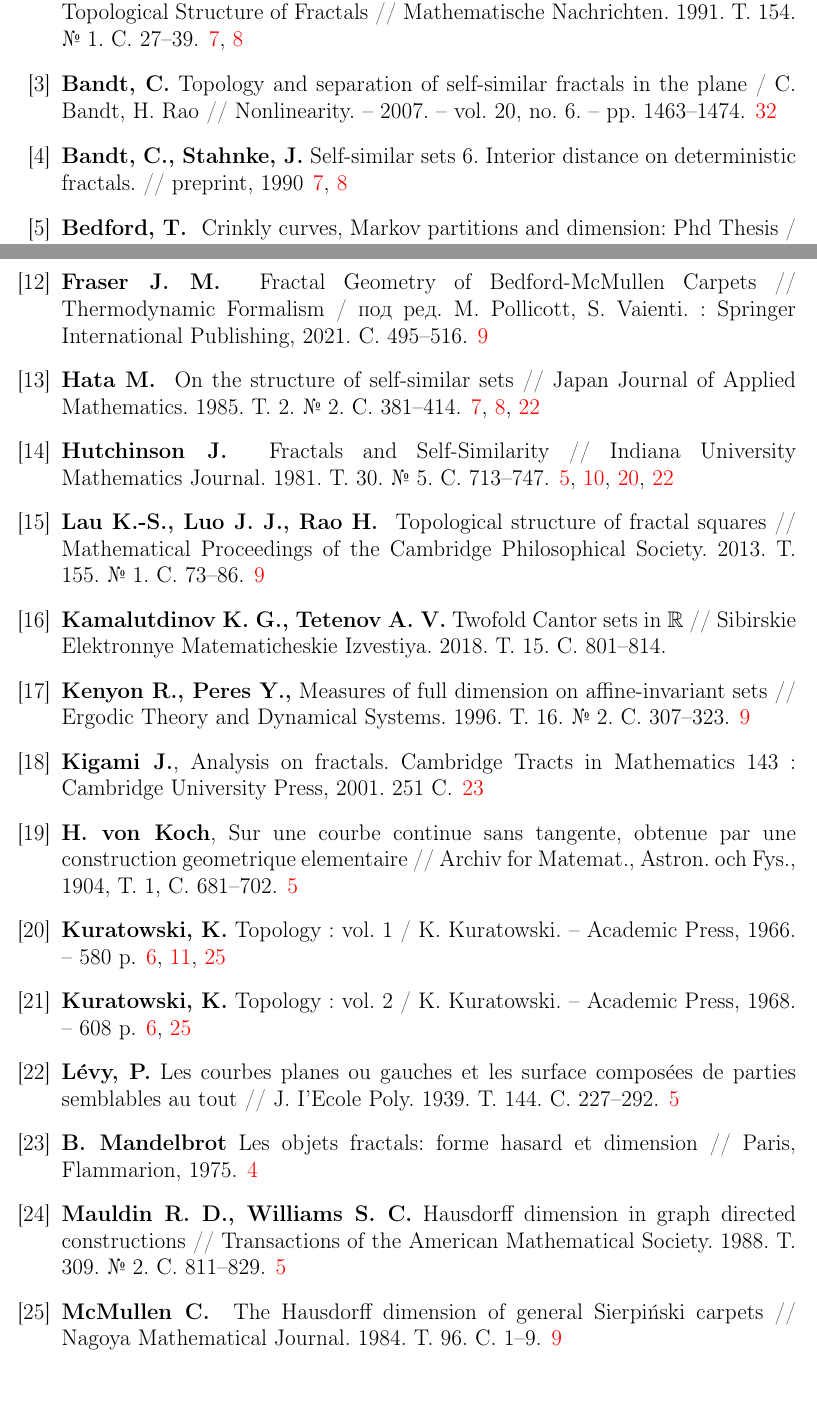
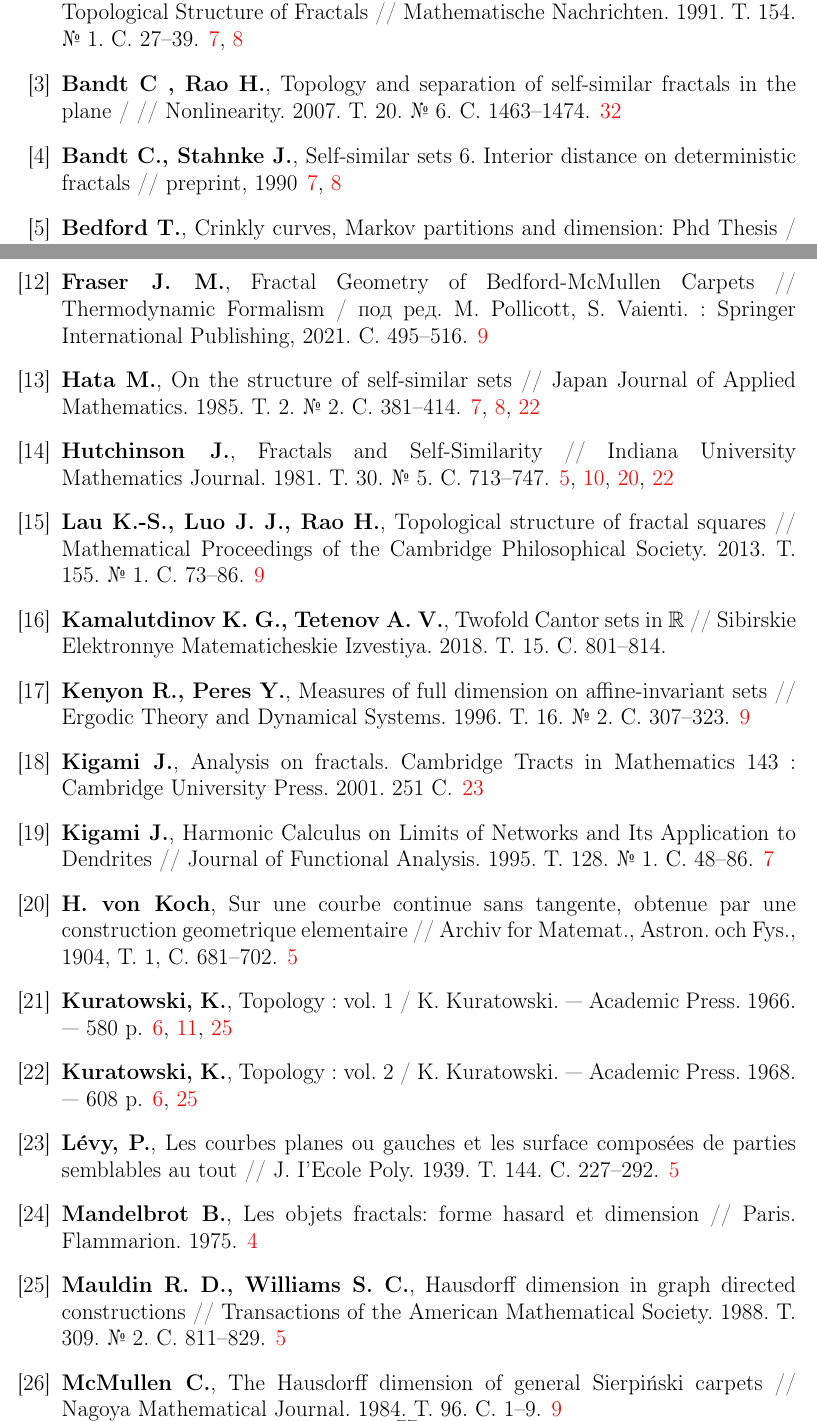
Before and after one commit to dimalek97/Drozdov-Phd-Dissertation, a LaTeX thesis (qualification-work.tex, which reads qualification-work/references.tex): two parts of pages 76 and 77 of 79, joined at a grey line, cut so that both start at the same text, the shorter picture padded with empty space. Compiled offline with pdfLaTeX.

Commit message:
правки

```diff
--- a/qualification-work/references.tex
+++ b/qualification-work/references.tex
@@ -27,15 +28,18 @@ Self-Similar Sets 7. A Characterization of Self-Similar Fractals with Positive H
 Self‐Similar Sets 2. A Simple Approach to the Topological Structure of Fractals //
 Mathematische Nachrichten. 1991. Т. 154. № 1. С. 27--39.
 
-\bibitem{BR}  {\bf Bandt, C.} Topology and separation of self-similar fractals in the plane / C. Bandt, H. Rao // Nonlinearity. -- 2007. -- vol.~20, no.~6. -- pp.~1463--1474.
+\bibitem{BR}  {\bf Bandt C , Rao H.},
+Topology and separation of self-similar fractals in the plane /  //
+Nonlinearity. 2007. Т. 20. № 6. С. 1463--1474.
 
 \bibitem{SSS6}
-{\bf Bandt, C., Stahnke, J.}
-Self-similar sets 6. Interior distance on deterministic fractals. //
+{\bf Bandt C., Stahnke J.},
+Self-similar sets 6. Interior distance on deterministic fractals //
 preprint, 1990
 
 \bibitem{Bedford1984}
-{\bf Bedford, T. }
-Crinkly curves, Markov partitions and dimension: Phd Thesis / University of Warwick, 1984.
+{\bf Bedford T.},
+Crinkly curves, Markov partitions and dimension: Phd Thesis /
+University of Warwick, 1984.
 
 \bibitem{Ces}
@@ -80,32 +84,35 @@ Thermodynamic Formalism / под ред. M. Pollicott, S. Vaienti. : Springer In
 On the structure of self-similar sets //
-Japan Journal of Applied Mathematics. 1985. Т. 2. № 2. С. 381–414.
+Japan Journal of Applied Mathematics. 1985. Т. 2. № 2. С. 381--414.
 
 \bibitem{Hut1981}
-{\bf Hutchinson J. }
+{\bf Hutchinson J.},
 Fractals and Self-Similarity //
-Indiana University Mathematics Journal. 1981. Т. 30. № 5. С. 713–747.
+Indiana University Mathematics Journal. 1981. Т. 30. № 5. С. 713--747.
 
 \bibitem{LLR2013}
-{\bf Lau K.-S., Luo J. J., Rao H. }
+{\bf Lau K.-S., Luo J. J., Rao H.},
 Topological structure of fractal squares //
 Mathematical Proceedings of the Cambridge Philosophical Society. 2013. Т. 155. № 1. С. 73--86.
 
 \bibitem{KT}
-{\bf Kamalutdinov K. G., Tetenov A. V.}
+{\bf Kamalutdinov K. G., Tetenov A. V.},
 Twofold Cantor sets in $\rr$ //
-Sibirskie Elektronnye Matematicheskie Izvestiya. 2018. Т. 15. С. 801–814.
+Sibirskie Elektronnye Matematicheskie Izvestiya. 2018. Т. 15. С. 801--814.
 
 \bibitem{KenyonPeres1996}
-{\bf Kenyon R., Peres Y.,}
+{\bf Kenyon R., Peres Y.},
 Measures of full dimension on affine-invariant sets //
-Ergodic Theory and Dynamical Systems. 1996. Т. 16. № 2. С. 307–323.
+Ergodic Theory and Dynamical Systems. 1996. Т. 16. № 2. С. 307--323.
 
 \bibitem{Kig}
 {\bf Kigami~J.},
 Analysis on fractals. Cambridge Tracts in Mathematics 143 :
-Cambridge University Press, 2001. 251 С.
+Cambridge University Press. 2001. 251 С.
 
-%\bibitem{Kig95} Kigami~J., Harmonic calculus on limits of networks and its application to dendrites. J. Funct. Anal., 128(1):48-86, 1995.
+\bibitem{Kig95}
+{\bf Kigami J.},
+Harmonic Calculus on Limits of Networks and Its Application to Dendrites //
+Journal of Functional Analysis. 1995. Т. 128. № 1. С. 48--86.
 
 \bibitem{Koch}
 {\bf H.~von~Koch},
@@ -114,62 +121,62 @@ une construction geometrique elementaire //
 Archiv for Matemat., Astron. och Fys., 1904, Т.~1, С.~681--702.
 
 \bibitem{Kur1}
-{\bf Kuratowski, K.}
+{\bf Kuratowski, K.},
 Topology : vol. 1 /
-K. Kuratowski. -- Academic Press, 1966. -- 580 p.
+K. Kuratowski. --- Academic Press. 1966. --- 580 p.
 
 \bibitem{Kur2}
-{\bf Kuratowski, K.}
+{\bf Kuratowski, K.},
 Topology : vol. 2 /
-K. Kuratowski. -- Academic Press, 1968. -- 608 p.
+K. Kuratowski. --- Academic Press. 1968. --- 608 p.
 
 \bibitem{Levy1939}
-{\bf L{\'e}vy, P.}
+{\bf L{\'e}vy, P.},
 Les courbes planes ou gauches et les surface compos{\'e}es de parties semblables au tout //
 J. I’Ecole Poly. 1939. Т. 144. С. 227--292.
 
 \bibitem{Man75}
-{\bf B.~Mandelbrot}
+{\bf Mandelbrot B.},
 Les objets fractals: forme hasard et dimension //
-Paris, Flammarion, 1975.
+Paris. Flammarion. 1975.
 
 \bibitem{MW1988}
-{\bf Mauldin R. D., Williams S. C.}
+{\bf Mauldin R. D., Williams S. C.},
 Hausdorff dimension in graph directed constructions //
 Transactions of the American Mathematical Society. 1988. Т. 309. № 2. С. 811--829.
 
 \bibitem{McMullen1984}
-{\bf McMullen C. }
+{\bf McMullen C.},
 The Hausdorff dimension of general Sierpiński carpets //
 Nagoya Mathematical Journal. 1984. Т. 96. С. 1–9.
 
 \bibitem{McWorter1987}
-{\bf McWorter Jr. W. A., Tazelaar J. M.}
+{\bf McWorter Jr. W. A., Tazelaar J. M.},
 Creating fractals //
 Byte. 1987. Т. 12. № 9. С. 123--132.
 
 \bibitem{IFStile}
-{\bf Mekhontsev D.,}
+{\bf Mekhontsev D.},
 IFStile (2016-2024) / D. Mekhontsev // [Программное обеспечение] :
 \href{https://ifstile.com/}{URL:https://ifstile.com/}
 
 \bibitem{Moran1996}
-{\bf Moran M.}
+{\bf Moran M.},
 Hausdorff measure of infinitely generated self-similar sets //
 Monatshefte für Mathematik. 1996. Т. 122. № 4. С. 387--399.
 
 \bibitem{Moran1946}
-{\bf Moran P. A. P. }
+{\bf Moran P. A. P.},
 Additive functions of intervals and Hausdorff measure //
 Mathematical Proceedings of the Cambridge Philosophical Society. 1946. Т. 42. № 1. С. 15–23.
 
 \bibitem{Peres1994}
-{\bf Peres Y.,}
+{\bf Peres Y.},
 The self-affine carpets of McMullen and Bedford have infinite Hausdorff measure //
 Mathematical Proceedings of the Cambridge Philosophical Society. 1994. Т. 116. № 3. С. 513--526.
 
 \bibitem{STV2017}
-{\bf Samuel M., Tetenov A. V., Vaulin D. A. }
+{\bf Samuel M., Tetenov A. V., Vaulin D. A.},
 Self-similar dendrites generated by polygonal systems in the plane //
 Siberian Electronic Mathematical Reports. 2017. Т. 14. С. 737--751.
 
@@ -178,27 +185,27 @@ Siberian Electronic Mathematical Reports. 2017. Т. 14. С. 737--751.
 Proc. Amer. Math. Soc., 1994, V.112, No.~1, pp.~111--115.
 
 \bibitem{strich1999}
-{\bf Strichartz R. S. }
+{\bf Strichartz R. S.},
 Analysis on fractals //
 Notices AMS. 1999. Т. 46. № 10. С. 1199--1208.
 
 \bibitem{Strichartz1999}
-{\bf Strichartz R. }
+{\bf Strichartz R.},
 Isoperimetric Estimates on Sierpinski Gasket Type Fractals //
 Transactions of the American Mathematical Society. 1999. Т. 351. № 5. С. 1705--1752.
 
 \bibitem{FIP}
-{\bf Tetenov A. }
+{\bf Tetenov A.},
 Finiteness properties for self-similar continua //
 arXiv:2003.04202v2 [math.MG]. 2021.
 
 \bibitem{Xiao2021}
-{\bf Xiao J.-C. }
+{\bf Xiao J.-C.},
 Fractal squares with finitely many connected components //
 Nonlinearity. 2021. Т. 34. № 4. С. 1817--1836.
 
 \bibitem{Zerner1996}
-{\bf Zerner, M. P. W.}
+{\bf Zerner, M. P. W.},
 Weak separation properties for self-similar sets //
 Proc. Amer. Math. Soc.  -- 1996. -- vol.~124, no.~11. -- pp.~3529--3539.
 
```
Also changed, not shown: qualification-work/part3qw.tex (+1 -1 lines), qualification-work/references.tex (47 more changed lines).
